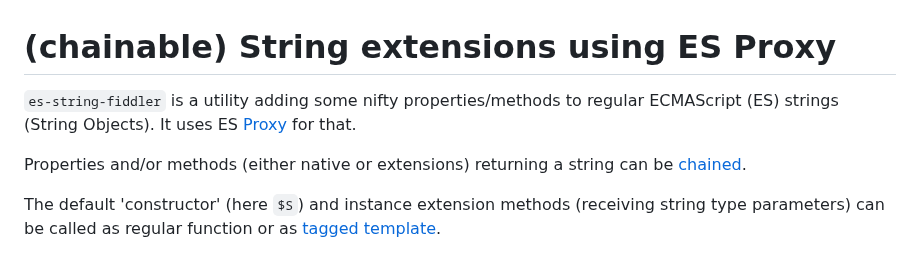
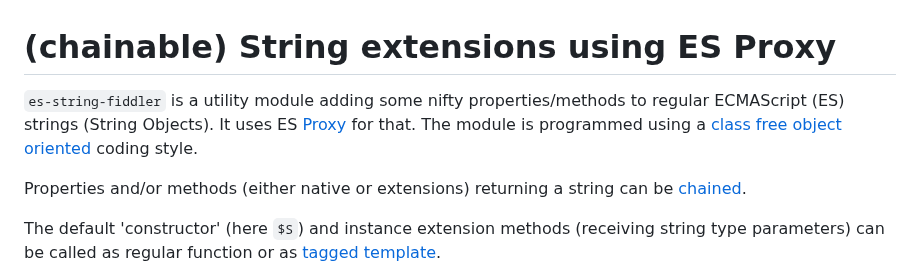
Before and after one commit to KooiInc/es-string-fiddler, a Markdown page: README.md, the part around the change. Drawn GitHub-style.

```diff
--- a/README.md
+++ b/README.md
@@ -1,6 +1,7 @@
 # (chainable) String extensions using ES Proxy
 
-`es-string-fiddler` is a utility adding some nifty properties/methods to regular ECMAScript (ES) strings (String Objects). It uses ES [Proxy](https://developer.mozilla.org/en-US/docs/Web/JavaScript/Reference/Global_Objects/Proxy) for that.
+`es-string-fiddler` is a utility module adding some nifty properties/methods to regular ECMAScript (ES) strings (String Objects). It uses ES [Proxy](https://developer.mozilla.org/en-US/docs/Web/JavaScript/Reference/Global_Objects/Proxy) for that.
+The module is programmed using a [class free object oriented](https://depth-first.com/articles/2019/03/04/class-free-object-oriented-programming) coding style.
 
 Properties and/or methods (either native or extensions) returning a string can be [chained](https://www.geeksforgeeks.org/method-chaining-in-javascript/).
 
```
